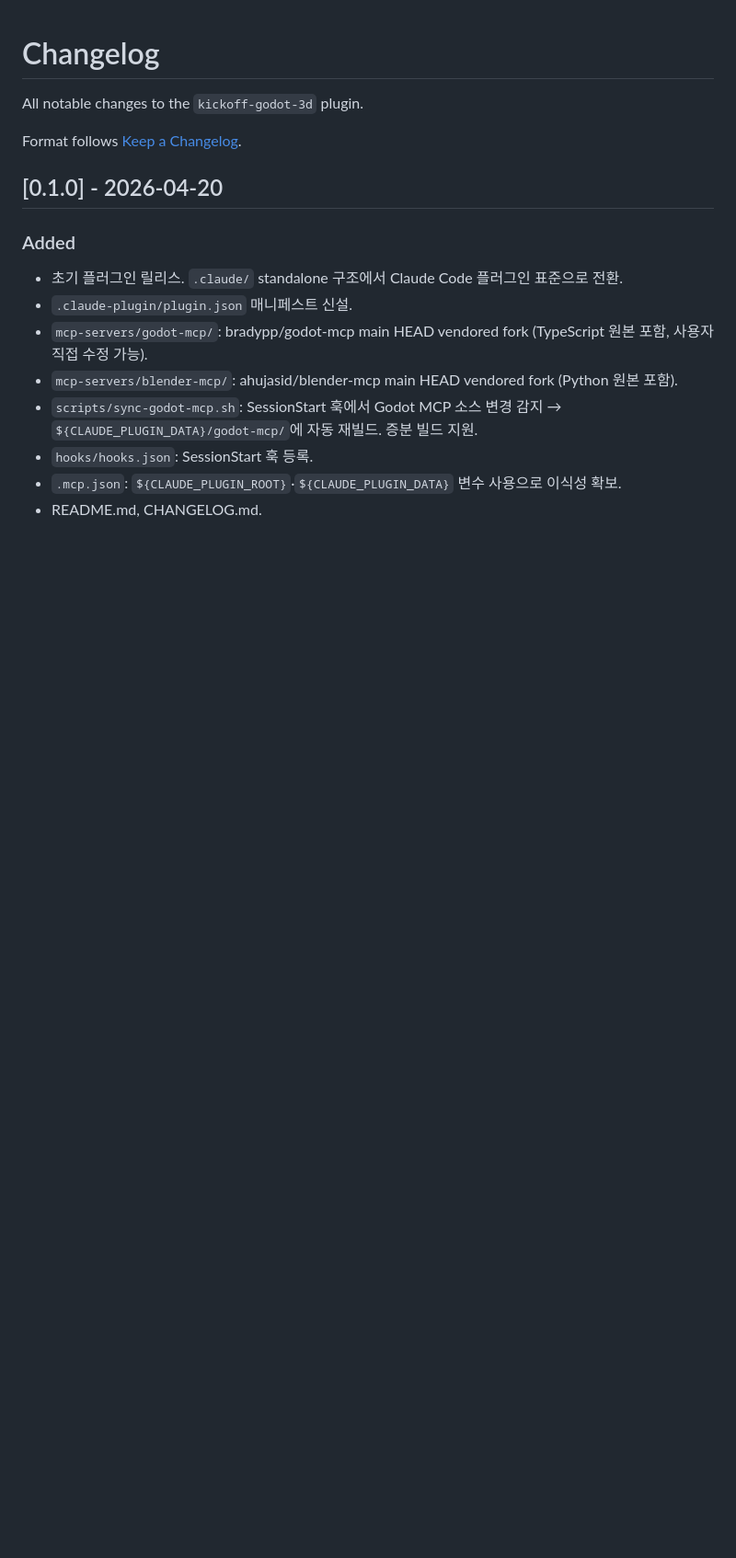
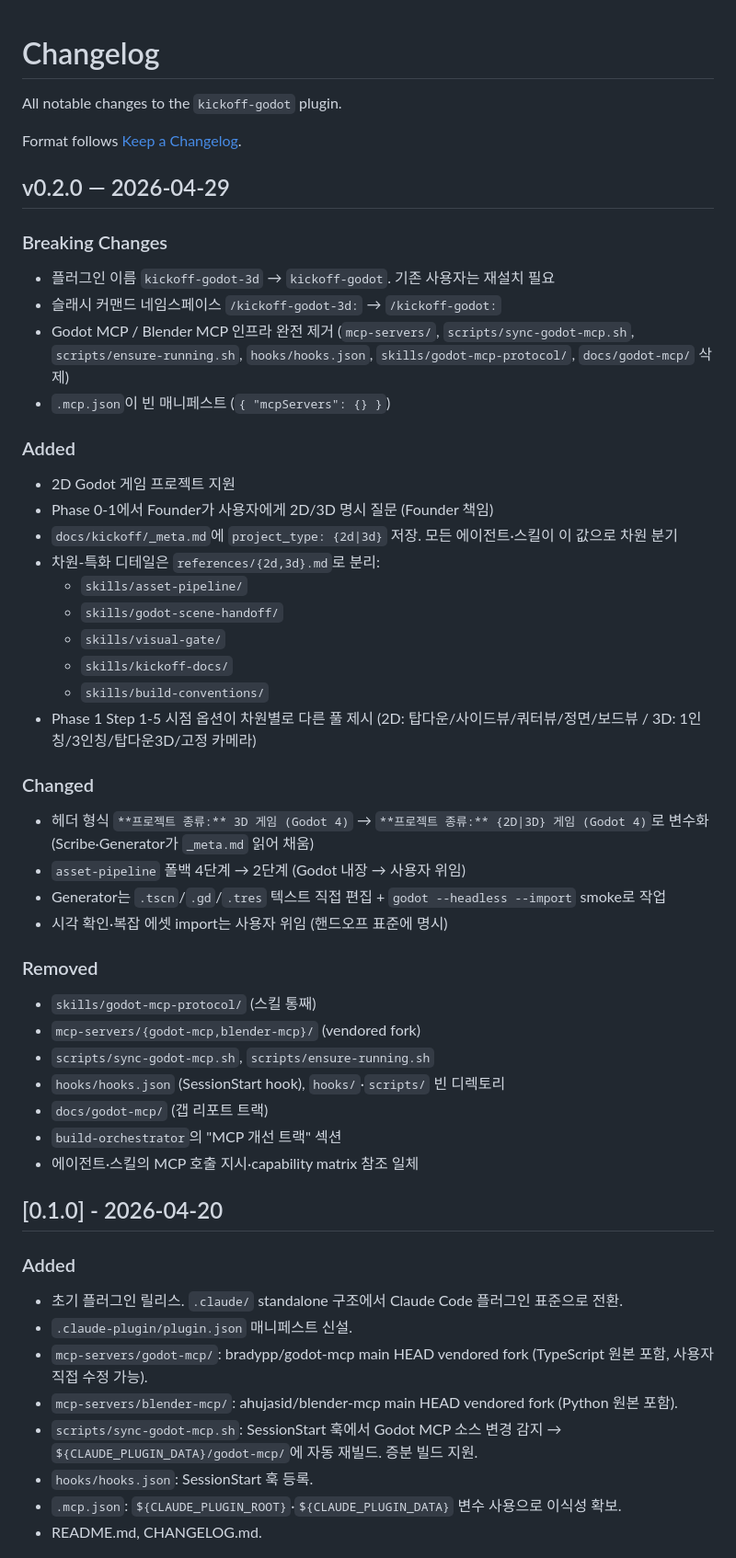
Before and after one commit to djgnfj-svg/kickoff-godot-3D, a Markdown page: CHANGELOG.md, the part around the change. Shown at 92% size. Rendered like a GitHub page; blank space fills up the shorter version.

```diff
--- a/CHANGELOG.md
+++ b/CHANGELOG.md
@@ -1,8 +1,43 @@
 # Changelog
 
-All notable changes to the `kickoff-godot-3d` plugin.
+All notable changes to the `kickoff-godot` plugin.
 
 Format follows [Keep a Changelog](https://keepachangelog.com/).
+
+## v0.2.0 — 2026-04-29
+
+### Breaking Changes
+- 플러그인 이름 `kickoff-godot-3d` → `kickoff-godot`. 기존 사용자는 재설치 필요
+- 슬래시 커맨드 네임스페이스 `/kickoff-godot-3d:` → `/kickoff-godot:`
+- Godot MCP / Blender MCP 인프라 완전 제거 (`mcp-servers/`, `scripts/sync-godot-mcp.sh`, `scripts/ensure-running.sh`, `hooks/hooks.json`, `skills/godot-mcp-protocol/`, `docs/godot-mcp/` 삭제)
+- `.mcp.json`이 빈 매니페스트 (`{ "mcpServers": {} }`)
+
+### Added
+- 2D Godot 게임 프로젝트 지원
+- Phase 0-1에서 Founder가 사용자에게 2D/3D 명시 질문 (Founder 책임)
+- `docs/kickoff/_meta.md`에 `project_type: {2d|3d}` 저장. 모든 에이전트·스킬이 이 값으로 차원 분기
+- 차원-특화 디테일은 `references/{2d,3d}.md`로 분리:
+  - `skills/asset-pipeline/`
+  - `skills/godot-scene-handoff/`
+  - `skills/visual-gate/`
+  - `skills/kickoff-docs/`
+  - `skills/build-conventions/`
+- Phase 1 Step 1-5 시점 옵션이 차원별로 다른 풀 제시 (2D: 탑다운/사이드뷰/쿼터뷰/정면/보드뷰 / 3D: 1인칭/3인칭/탑다운3D/고정 카메라)
+
+### Changed
+- 헤더 형식 `**프로젝트 종류:** 3D 게임 (Godot 4)` → `**프로젝트 종류:** {2D|3D} 게임 (Godot 4)`로 변수화 (Scribe·Generator가 `_meta.md` 읽어 채움)
+- `asset-pipeline` 폴백 4단계 → 2단계 (Godot 내장 → 사용자 위임)
+- Generator는 `.tscn`/`.gd`/`.tres` 텍스트 직접 편집 + `godot --headless --import` smoke로 작업
+- 시각 확인·복잡 에셋 import는 사용자 위임 (핸드오프 표준에 명시)
+
+### Removed
+- `skills/godot-mcp-protocol/` (스킬 통째)
+- `mcp-servers/{godot-mcp,blender-mcp}/` (vendored fork)
+- `scripts/sync-godot-mcp.sh`, `scripts/ensure-running.sh`
+- `hooks/hooks.json` (SessionStart hook), `hooks/`·`scripts/` 빈 디렉토리
+- `docs/godot-mcp/` (갭 리포트 트랙)
+- `build-orchestrator`의 "MCP 개선 트랙" 섹션
+- 에이전트·스킬의 MCP 호출 지시·capability matrix 참조 일체
 
 ## [0.1.0] - 2026-04-20
 
```
Also changed, not shown: README.md (+17 -64 lines).
